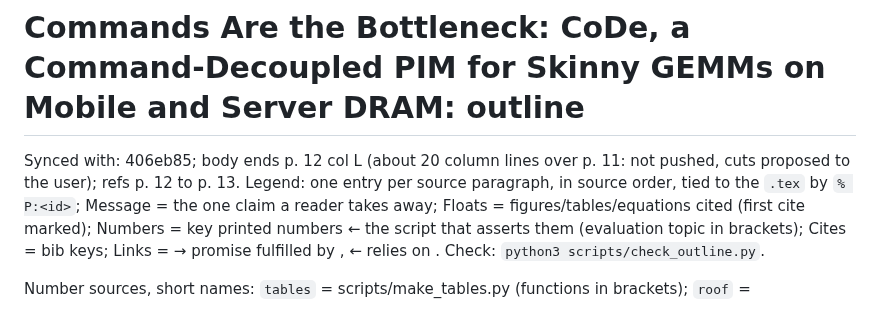
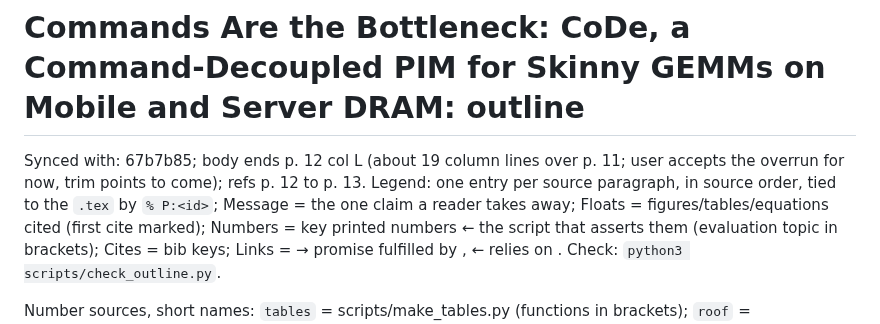
Before and after one commit to yanggon-kim/26_CoDe_AiM, a Markdown page: outline.md, the part around the change. GitHub-like rendering.

Commit message:
outline.md: Synced with 67b7b85
Co-Authored-By: Claude Opus 5.5 <noreply@anthropic.com>
Claude-Session: https://claude.ai/code/session_01HosjJCqmUTna7ioy4dd6uH

```diff
--- a/outline.md
+++ b/outline.md
@@ -1,5 +1,5 @@
 # Commands Are the Bottleneck: CoDe, a Command-Decoupled PIM for Skinny GEMMs on Mobile and Server DRAM: outline
-Synced with: 406eb85; body ends p. 12 col L (about 20 column lines over p. 11: not pushed, cuts proposed to the user); refs p. 12 to p. 13.
+Synced with: 67b7b85; body ends p. 12 col L (about 19 column lines over p. 11; user accepts the overrun for now, trim points to come); refs p. 12 to p. 13.
 Legend: one entry per source paragraph, in source order, tied to the `.tex` by `% P:<id>`; Message = the one claim a reader takes away; Floats = figures/tables/equations cited (first cite marked); Numbers = key printed numbers ← the script that asserts them (evaluation topic in brackets); Cites = bib keys; Links = → promise fulfilled by <id>, ← relies on <id>. Check: `python3 scripts/check_outline.py`.
 
 Number sources, short names: `tables` = scripts/make_tables.py (functions in brackets); `roof` = make_fig_roofline.py; `brk` = make_fig_breakdown.py; `map` = make_fig_mapping.py; `vsw` = make_fig_vsweep.py; `gemm` / `e2e` = make_fig_gemm.py / make_fig_e2e.py (ISCA ids `isca.gemm.*`, `isca.e2e.*`). Evaluation topics: `2x2` = evaluation/dac_2x2, `sd8g3` = evaluation/dac_sd8g3 (EV-58 pack via scripts/dac_data.py).
```
